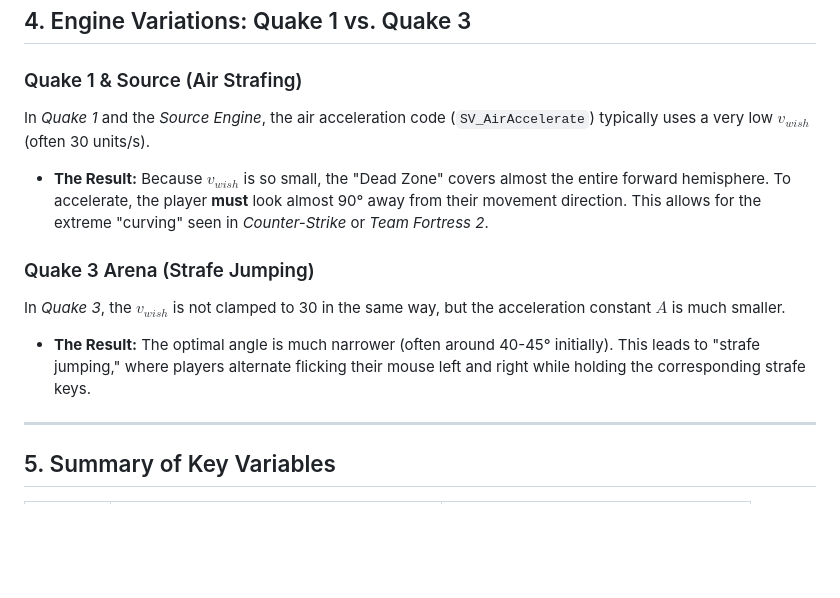
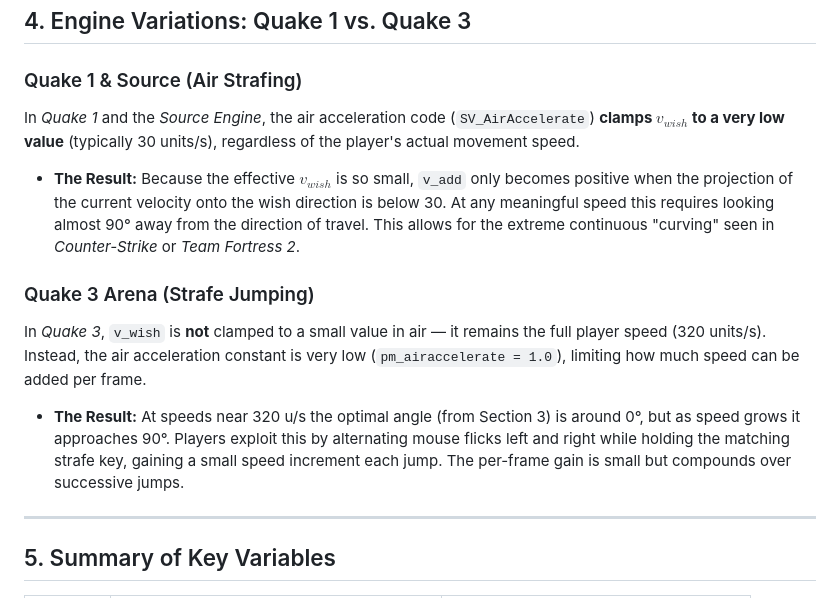
Before and after one commit to rhulha/Instagib3, a Markdown page: Technical_Analysis_of_Quake_Style_Strafe_Jumping_Physics.md, the part around the change. GitHub-like rendering; blank space fills up the shorter version.

Commit message:
Fixed Minor inaccuracies:
Section 4 says Q3's A is "much smaller" than Q1/Source — actually Q3 uses pm_airaccelerate = 1.0 which is the same as or lower than Q1. The real distinction is that Q3 does not clamp v_wish to 30 u/s in air, whereas Q1/Source does (sv_airaccelerate with a capped wishspeed). The document hints at this but slightly muddles the explanation.
The "optimal angle ≈ 40–45° initially" in Q3 is only true at speeds near v_wish (320 u/s). The formula in Section 3 already correctly shows it's dynamic.

Two corrections made:

Q1/Source: clarified that v_wish is clamped to 30 u/s (not just "typically low") — that's the actual mechanism in SV_AirAccelerate. The acceleration constant itself isn't the differentiator.

Q3: removed the wrong claim that A is "much smaller than Q1/Source". The real difference is that Q3 keeps v_wish at the full 320 u/s. Also fixed the "40–45° initially" claim — at speeds near v_wish the optimal angle starts near 0° and only approaches 90° as speed grows, which is what the formula in Section 3 already correctly shows.

```diff
--- a/Technical_Analysis_of_Quake_Style_Strafe_Jumping_Physics.md
+++ b/Technical_Analysis_of_Quake_Style_Strafe_Jumping_Physics.md
@@ -53,12 +53,12 @@ As the player's speed $|\vec{v}|$ increases, $\cos(\theta_{opt})$ approaches 0,
 ## 4. Engine Variations: Quake 1 vs. Quake 3
 
 ### Quake 1 & Source (Air Strafing)
-In *Quake 1* and the *Source Engine*, the air acceleration code (`SV_AirAccelerate`) typically uses a very low $v_{wish}$ (often 30 units/s).
-* **The Result:** Because $v_{wish}$ is so small, the "Dead Zone" covers almost the entire forward hemisphere. To accelerate, the player **must** look almost 90° away from their movement direction. This allows for the extreme "curving" seen in *Counter-Strike* or *Team Fortress 2*.
+In *Quake 1* and the *Source Engine*, the air acceleration code (`SV_AirAccelerate`) **clamps $v_{wish}$ to a very low value** (typically 30 units/s), regardless of the player's actual movement speed.
+* **The Result:** Because the effective $v_{wish}$ is so small, `v_add` only becomes positive when the projection of the current velocity onto the wish direction is below 30. At any meaningful speed this requires looking almost 90° away from the direction of travel. This allows for the extreme continuous "curving" seen in *Counter-Strike* or *Team Fortress 2*.
 
 ### Quake 3 Arena (Strafe Jumping)
-In *Quake 3*, the $v_{wish}$ is not clamped to 30 in the same way, but the acceleration constant $A$ is much smaller.
-* **The Result:** The optimal angle is much narrower (often around 40-45° initially). This leads to "strafe jumping," where players alternate flicking their mouse left and right while holding the corresponding strafe keys.
+In *Quake 3*, `v_wish` is **not** clamped to a small value in air — it remains the full player speed (320 units/s). Instead, the air acceleration constant is very low (`pm_airaccelerate = 1.0`), limiting how much speed can be added per frame.
+* **The Result:** At speeds near 320 u/s the optimal angle (from Section 3) is around 0°, but as speed grows it approaches 90°. Players exploit this by alternating mouse flicks left and right while holding the matching strafe key, gaining a small speed increment each jump. The per-frame gain is small but compounds over successive jumps.
 
 ---
 
```
